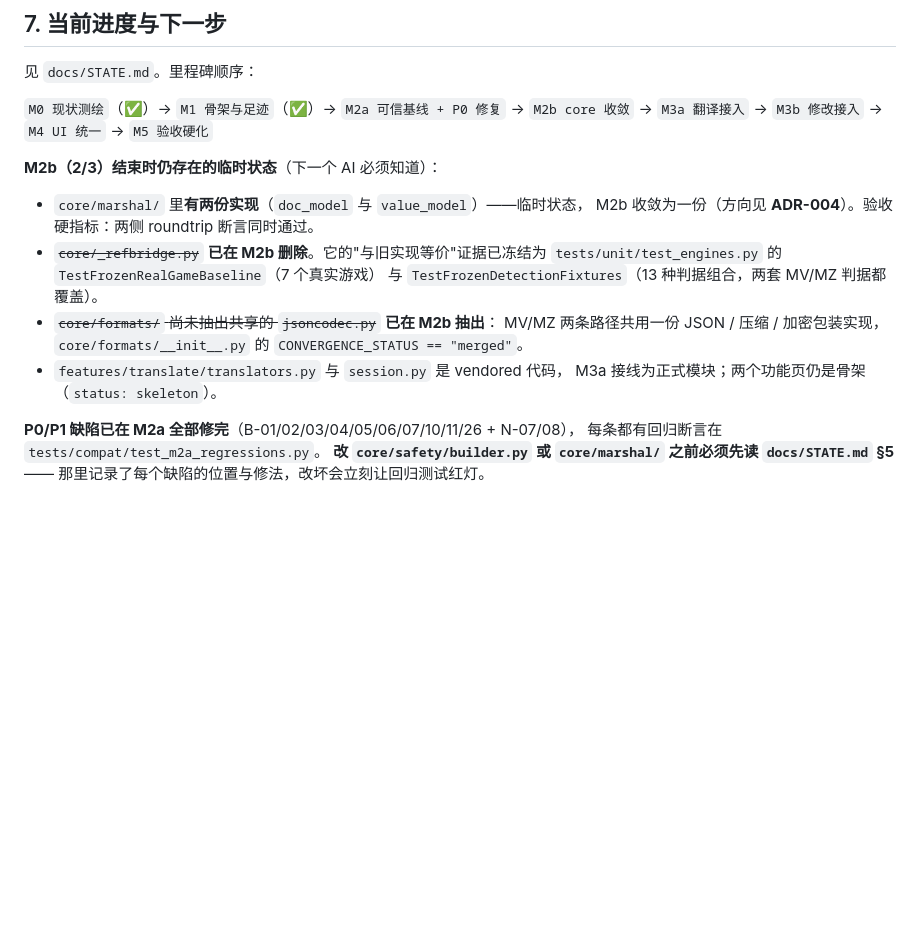
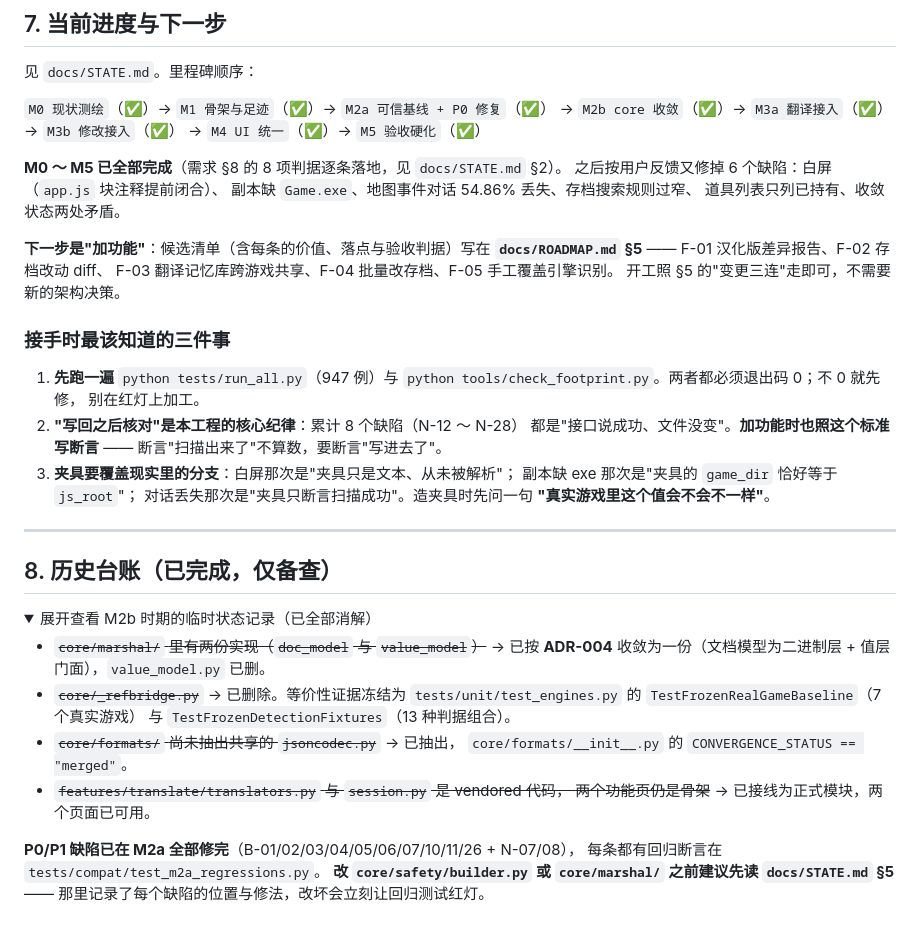
Before and after one commit to sudoudou233/TudouRPGTool, a Markdown page: AGENTS.md, the part around one of its changes. Rendered like a GitHub page; folded sections open; blank space fills up the shorter version.

```diff
--- a/AGENTS.md
+++ b/AGENTS.md
@@ -170,23 +170,51 @@ python tests/run_all.py --suite compat
 
 见 `docs/STATE.md`。里程碑顺序：
 
-`M0 现状测绘`（✅）→ `M1 骨架与足迹`（✅）→ `M2a 可信基线 + P0 修复`
-→ `M2b core 收敛` → `M3a 翻译接入` → `M3b 修改接入` → `M4 UI 统一` → `M5 验收硬化`
+`M0 现状测绘`（✅）→ `M1 骨架与足迹`（✅）→ `M2a 可信基线 + P0 修复`（✅）
+→ `M2b core 收敛`（✅）→ `M3a 翻译接入`（✅）→ `M3b 修改接入`（✅）
+→ `M4 UI 统一`（✅）→ `M5 验收硬化`（✅）
 
-**M2b（2/3）结束时仍存在的临时状态**（下一个 AI 必须知道）：
+**M0 ～ M5 已全部完成**（需求 §8 的 8 项判据逐条落地，见 `docs/STATE.md` §2）。
+之后按用户反馈又修掉 6 个缺陷：白屏（`app.js` 块注释提前闭合）、
+副本缺 `Game.exe`、地图事件对话 54.86% 丢失、存档搜索规则过窄、
+道具列表只列已持有、收敛状态两处矛盾。
 
-* `core/marshal/` 里**有两份实现**（`doc_model` 与 `value_model`）——临时状态，
-  M2b 收敛为一份（方向见 **ADR-004**）。验收硬指标：两侧 roundtrip 断言同时通过。
-* ~~`core/_refbridge.py`~~ **已在 M2b 删除**。它的"与旧实现等价"证据已冻结为
+**下一步是"加功能"**：候选清单（含每条的价值、落点与验收判据）写在
+**`docs/ROADMAP.md` §5** —— F-01 汉化版差异报告、F-02 存档改动 diff、
+F-03 翻译记忆库跨游戏共享、F-04 批量改存档、F-05 手工覆盖引擎识别。
+开工照 §5 的"变更三连"走即可，不需要新的架构决策。
+
+### 接手时最该知道的三件事
+
+1. **先跑一遍** `python tests/run_all.py`（947 例）与
+   `python tools/check_footprint.py`。两者都必须退出码 0；不 0 就先修，
+   别在红灯上加工。
+2. **"写回之后核对"是本工程的核心纪律**：累计 8 个缺陷（N-12 ～ N-28）
+   都是"接口说成功、文件没变"。**加功能时也照这个标准写断言** ——
+   断言"扫描出来了"不算数，要断言"写进去了"。
+3. **夹具要覆盖现实里的分支**：白屏那次是"夹具只是文本、从未被解析"；
+   副本缺 exe 那次是"夹具的 `game_dir` 恰好等于 `js_root`"；
+   对话丢失那次是"夹具只断言扫描成功"。造夹具时先问一句
+   **"真实游戏里这个值会不会不一样"**。
+
+---
+
+## 8. 历史台账（已完成，仅备查）
+
+<details>
+<summary>展开查看 M2b 时期的临时状态记录（已全部消解）</summary>
+
+* ~~`core/marshal/` 里有两份实现（`doc_model` 与 `value_model`）~~ → 已按
+  **ADR-004** 收敛为一份（文档模型为二进制层 + 值层门面），`value_model.py` 已删。
+* ~~`core/_refbridge.py`~~ → 已删除。等价性证据冻结为
   `tests/unit/test_engines.py` 的 `TestFrozenRealGameBaseline`（7 个真实游戏）
-  与 `TestFrozenDetectionFixtures`（13 种判据组合，两套 MV/MZ 判据都覆盖）。
-* ~~`core/formats/` 尚未抽出共享的 `jsoncodec.py`~~ **已在 M2b 抽出**：
-  MV/MZ 两条路径共用一份 JSON / 压缩 / 加密包装实现，
+  与 `TestFrozenDetectionFixtures`（13 种判据组合）。
+* ~~`core/formats/` 尚未抽出共享的 `jsoncodec.py`~~ → 已抽出，
   `core/formats/__init__.py` 的 `CONVERGENCE_STATUS == "merged"`。
-* `features/translate/translators.py` 与 `session.py` 是 vendored 代码，
-  M3a 接线为正式模块；两个功能页仍是骨架（`status: skeleton`）。
+* ~~`features/translate/translators.py` 与 `session.py` 是 vendored 代码，
+  两个功能页仍是骨架~~ → 已接线为正式模块，两个页面已可用。
 
 **P0/P1 缺陷已在 M2a 全部修完**（B-01/02/03/04/05/06/07/10/11/26 + N-07/08），
 每条都有回归断言在 `tests/compat/test_m2a_regressions.py`。
-**改 `core/safety/builder.py` 或 `core/marshal/` 之前必须先读 `docs/STATE.md` §5** ——
+**改 `core/safety/builder.py` 或 `core/marshal/` 之前建议先读 `docs/STATE.md` §5** ——
 那里记录了每个缺陷的位置与修法，改坏会立刻让回归测试红灯。
```
Also changed, not shown: other parts of AGENTS.md (+2 -0 lines), docs/ROADMAP.md (+51 -10 lines).
